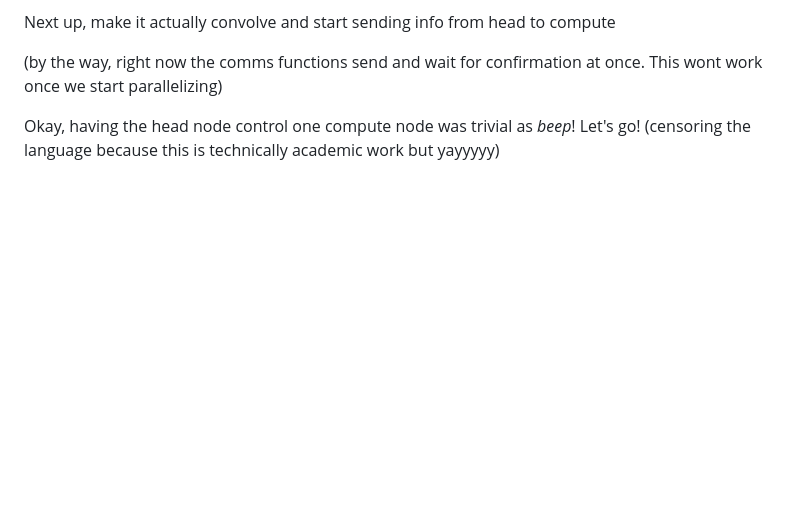
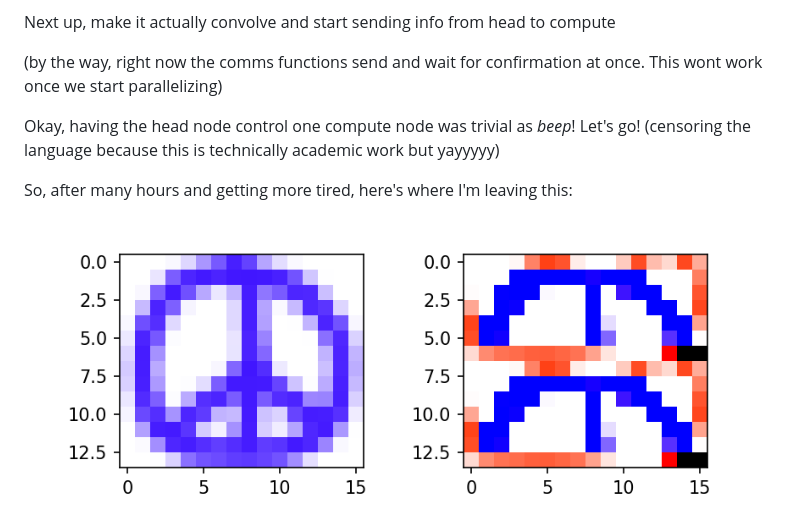
Before and after one commit to willowec/pico_cluster, a Markdown page: docs/Journal.md, the part around the change. GitHub-like rendering; pictures changed too: docs/bad_parallel_nproc2.png (added); blank space fills up the shorter version.

Commit message:
Actual distribution of jobs aint working well but we can do it with nproc=1

```diff
--- a/docs/Journal.md
+++ b/docs/Journal.md
@@ -88,3 +88,7 @@ Next up, make it actually convolve and start sending info from head to compute
 (by the way, right now the comms functions send and wait for confirmation at once. This wont work once we start parallelizing)
 
 Okay, having the head node control one compute node was trivial as *beep*! Let's go! (censoring the language because this is technically academic work but yayyyyy)
+
+So, after many hours and getting more tired, here's where I'm leaving this:
+
+![A screenshot of the peace.png image being badly broadcast](./bad_parallel_nproc2.png)
```
Also changed, not shown: 5 other files.
